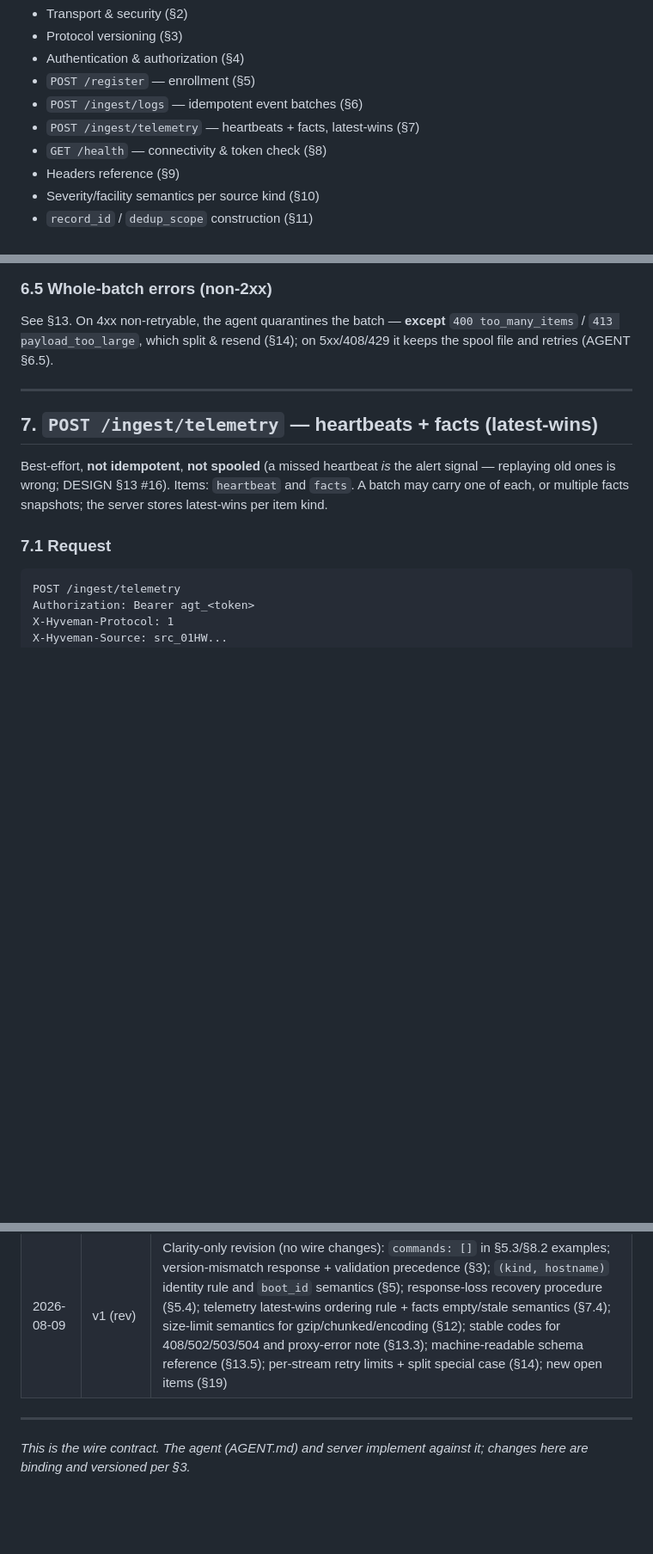
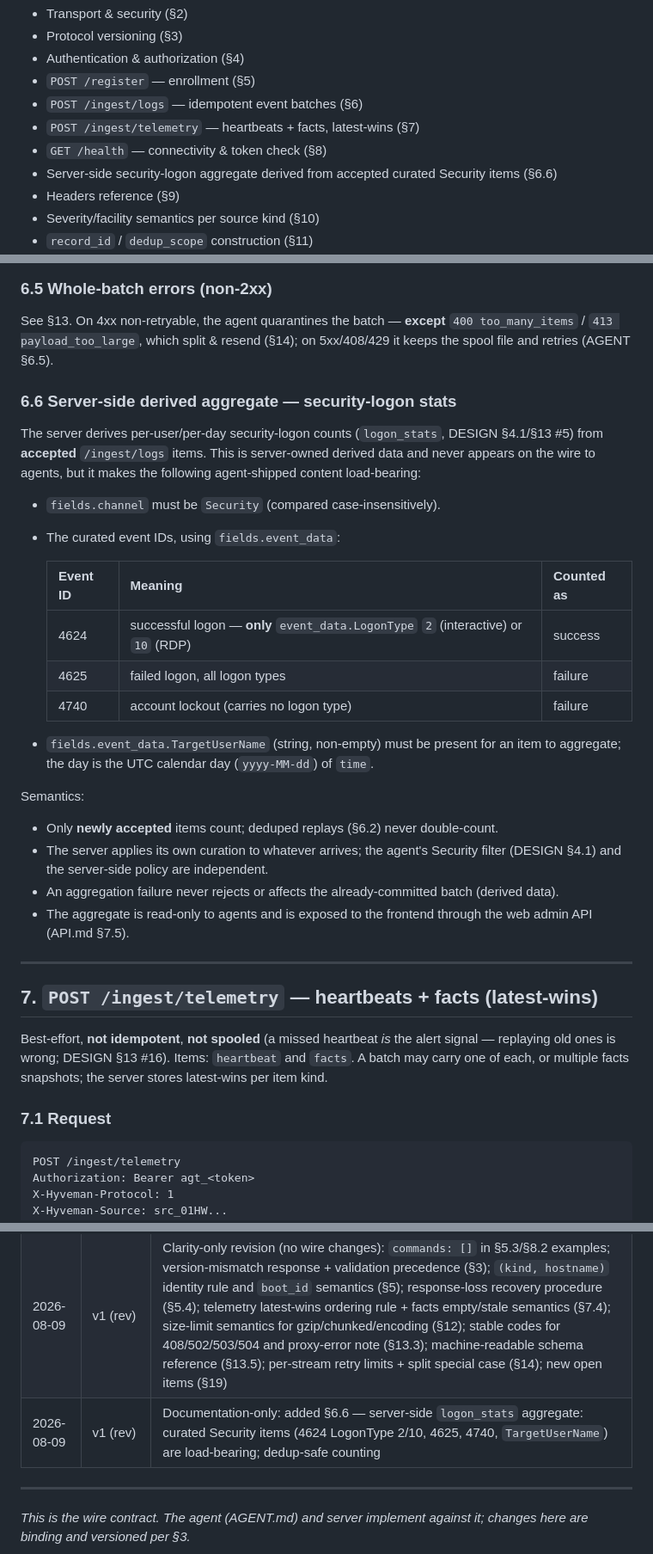
Before and after one commit to kovachwt/hyveman, a Markdown page: docs/PROTOCOL.md, 3 parts joined by grey strips. Shown at 86% size. Drawn GitHub-style; blank space fills up the shorter version.

```diff
--- a/docs/PROTOCOL.md
+++ b/docs/PROTOCOL.md
@@ -26,6 +26,7 @@ In scope (v1):
 - `POST /ingest/logs` — idempotent event batches (§6)
 - `POST /ingest/telemetry` — heartbeats + facts, latest-wins (§7)
 - `GET /health` — connectivity & token check (§8)
+- Server-side security-logon aggregate derived from accepted curated Security items (§6.6)
 - Headers reference (§9)
 - Severity/facility semantics per source kind (§10)
 - `record_id` / `dedup_scope` construction (§11)
@@ -334,6 +335,37 @@ The item maps onto the `events` table (DESIGN §5.1):
 See §13. On 4xx non-retryable, the agent quarantines the batch — **except**
 `400 too_many_items` / `413 payload_too_large`, which split & resend (§14);
 on 5xx/408/429 it keeps the spool file and retries (AGENT §6.5).
+
+### 6.6 Server-side derived aggregate — security-logon stats
+
+The server derives per-user/per-day security-logon counts (`logon_stats`,
+DESIGN §4.1/§13 #5) from **accepted** `/ingest/logs` items. This is
+server-owned derived data and never appears on the wire to agents, but it
+makes the following agent-shipped content load-bearing:
+
+- `fields.channel` must be `Security` (compared case-insensitively).
+- The curated event IDs, using `fields.event_data`:
+
+  | Event ID | Meaning | Counted as |
+  |---|---|---|
+  | 4624 | successful logon — **only** `event_data.LogonType` `2` (interactive) or `10` (RDP) | success |
+  | 4625 | failed logon, all logon types | failure |
+  | 4740 | account lockout (carries no logon type) | failure |
+
+- `fields.event_data.TargetUserName` (string, non-empty) must be present for
+  an item to aggregate; the day is the UTC calendar day (`yyyy-MM-dd`) of
+  `time`.
+
+Semantics:
+
+- Only **newly accepted** items count; deduped replays (§6.2) never
+  double-count.
+- The server applies its own curation to whatever arrives; the agent's
+  Security filter (DESIGN §4.1) and the server-side policy are independent.
+- An aggregation failure never rejects or affects the already-committed batch
+  (derived data).
+- The aggregate is read-only to agents and is exposed to the frontend through
+  the web admin API (API.md §7.5).
 
 ---
 
@@ -868,6 +900,7 @@ envelope. Provisional (finalized with the syslog spec):
 |---|---|---|
 | 2024-08-07 | v1 (draft) | Initial: registration, two ingest endpoints, health, idempotency+epoch, command reservation |
 | 2026-08-09 | v1 (rev) | Clarity-only revision (no wire changes): `commands: []` in §5.3/§8.2 examples; version-mismatch response + validation precedence (§3); `(kind, hostname)` identity rule and `boot_id` semantics (§5); response-loss recovery procedure (§5.4); telemetry latest-wins ordering rule + facts empty/stale semantics (§7.4); size-limit semantics for gzip/chunked/encoding (§12); stable codes for 408/502/503/504 and proxy-error note (§13.3); machine-readable schema reference (§13.5); per-stream retry limits + split special case (§14); new open items (§19) |
+| 2026-08-09 | v1 (rev) | Documentation-only: added §6.6 — server-side `logon_stats` aggregate: curated Security items (4624 LogonType 2/10, 4625, 4740, `TargetUserName`) are load-bearing; dedup-safe counting |
 
 ---
 
```
Also changed, not shown: docs/API.md (+18 -0 lines), docs/FRONTEND.md (+34 -3 lines).
